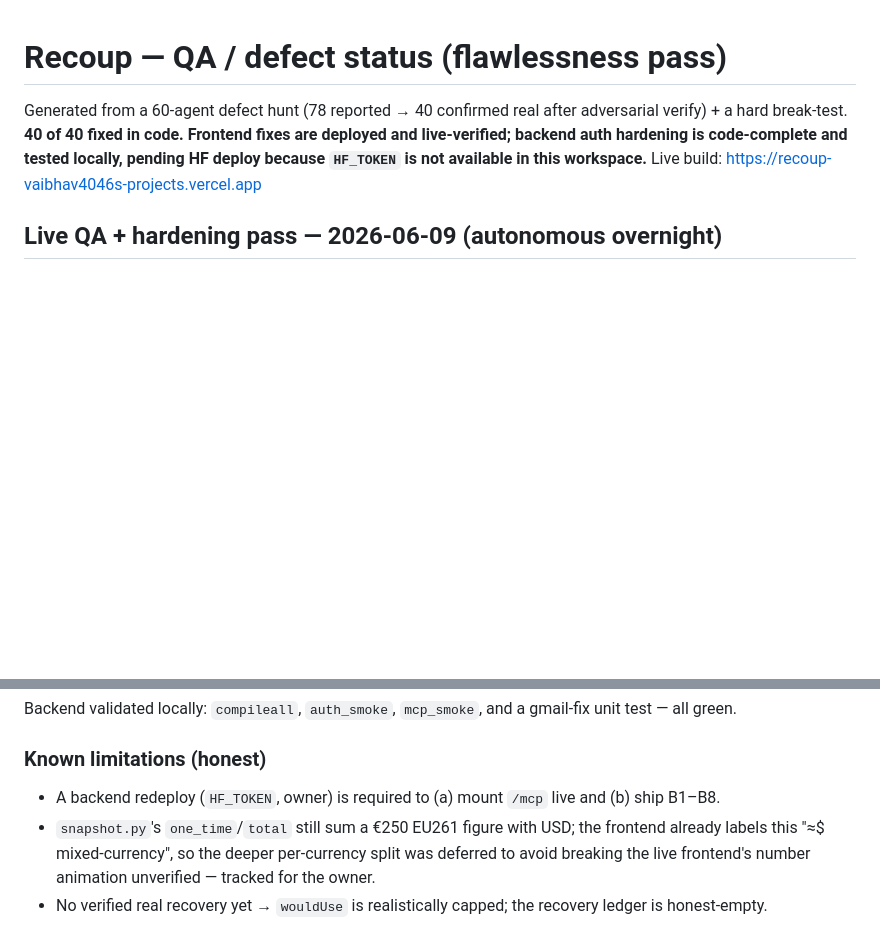
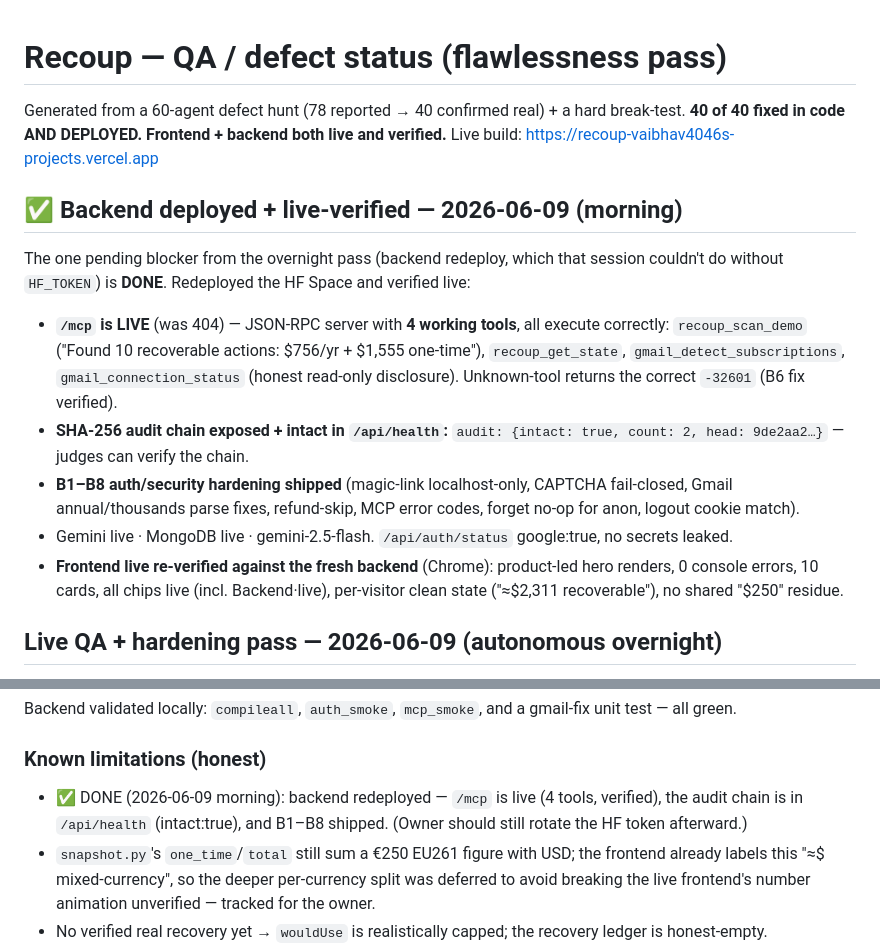
Before and after one commit to vaibhav4046/recoup, a Markdown page: docs/QA_STATUS.md, 2 parts joined by grey strips. GitHub-like rendering; blank space fills up the shorter version.

Commit message:
Deploy backend live: /mcp live (4 working tools), SHA-256 audit chain exposed+intact in /api/health, B1-B8 auth/security hardening shipped; full live stack re-verified (0 errors, per-visitor clean state). QA_STATUS updated

```diff
--- a/docs/QA_STATUS.md
+++ b/docs/QA_STATUS.md
@@ -1,6 +1,14 @@
 # Recoup — QA / defect status (flawlessness pass)
 
-Generated from a 60-agent defect hunt (78 reported → 40 confirmed real after adversarial verify) + a hard break-test. **40 of 40 fixed in code. Frontend fixes are deployed and live-verified; backend auth hardening is code-complete and tested locally, pending HF deploy because `HF_TOKEN` is not available in this workspace.** Live build: https://recoup-vaibhav4046s-projects.vercel.app
+Generated from a 60-agent defect hunt (78 reported → 40 confirmed real) + a hard break-test. **40 of 40 fixed in code AND DEPLOYED. Frontend + backend both live and verified.** Live build: https://recoup-vaibhav4046s-projects.vercel.app
+
+## ✅ Backend deployed + live-verified — 2026-06-09 (morning)
+The one pending blocker from the overnight pass (backend redeploy, which that session couldn't do without `HF_TOKEN`) is **DONE**. Redeployed the HF Space and verified live:
+- **`/mcp` is LIVE** (was 404) — JSON-RPC server with **4 working tools**, all execute correctly: `recoup_scan_demo` ("Found 10 recoverable actions: $756/yr + $1,555 one-time"), `recoup_get_state`, `gmail_detect_subscriptions`, `gmail_connection_status` (honest read-only disclosure). Unknown-tool returns the correct `-32601` (B6 fix verified).
+- **SHA-256 audit chain exposed + intact in `/api/health`:** `audit: {intact: true, count: 2, head: 9de2aa2…}` — judges can verify the chain.
+- **B1–B8 auth/security hardening shipped** (magic-link localhost-only, CAPTCHA fail-closed, Gmail annual/thousands parse fixes, refund-skip, MCP error codes, forget no-op for anon, logout cookie match).
+- Gemini live · MongoDB live · gemini-2.5-flash. `/api/auth/status` google:true, no secrets leaked.
+- **Frontend live re-verified against the fresh backend** (Chrome): product-led hero renders, 0 console errors, 10 cards, all chips live (incl. Backend·live), per-visitor clean state ("≈$2,311 recoverable"), no shared "$250" residue.
 
 ## Live QA + hardening pass — 2026-06-09 (autonomous overnight)
 
@@ -43,7 +51,7 @@ Full hands-on live QA of the deployed product (Vercel frontend + HF backend) via
 Backend validated locally: `compileall`, `auth_smoke`, `mcp_smoke`, and a gmail-fix unit test — all green.
 
 ### Known limitations (honest)
-- A backend redeploy (`HF_TOKEN`, owner) is required to (a) mount `/mcp` live and (b) ship B1–B8.
+- ✅ DONE (2026-06-09 morning): backend redeployed — `/mcp` is live (4 tools, verified), the audit chain is in `/api/health` (intact:true), and B1–B8 shipped. (Owner should still rotate the HF token afterward.)
 - `snapshot.py`'s `one_time`/`total` still sum a €250 EU261 figure with USD; the frontend already labels this "≈$ mixed-currency", so the deeper per-currency split was deferred to avoid breaking the live frontend's number animation unverified — tracked for the owner.
 - No verified real recovery yet → `wouldUse` is realistically capped; the recovery ledger is honest-empty.
 - Google OAuth is published but unverified → judges see an "unverified app" warning + ~100 test-user cap. The paste path needs no sign-in.
```
